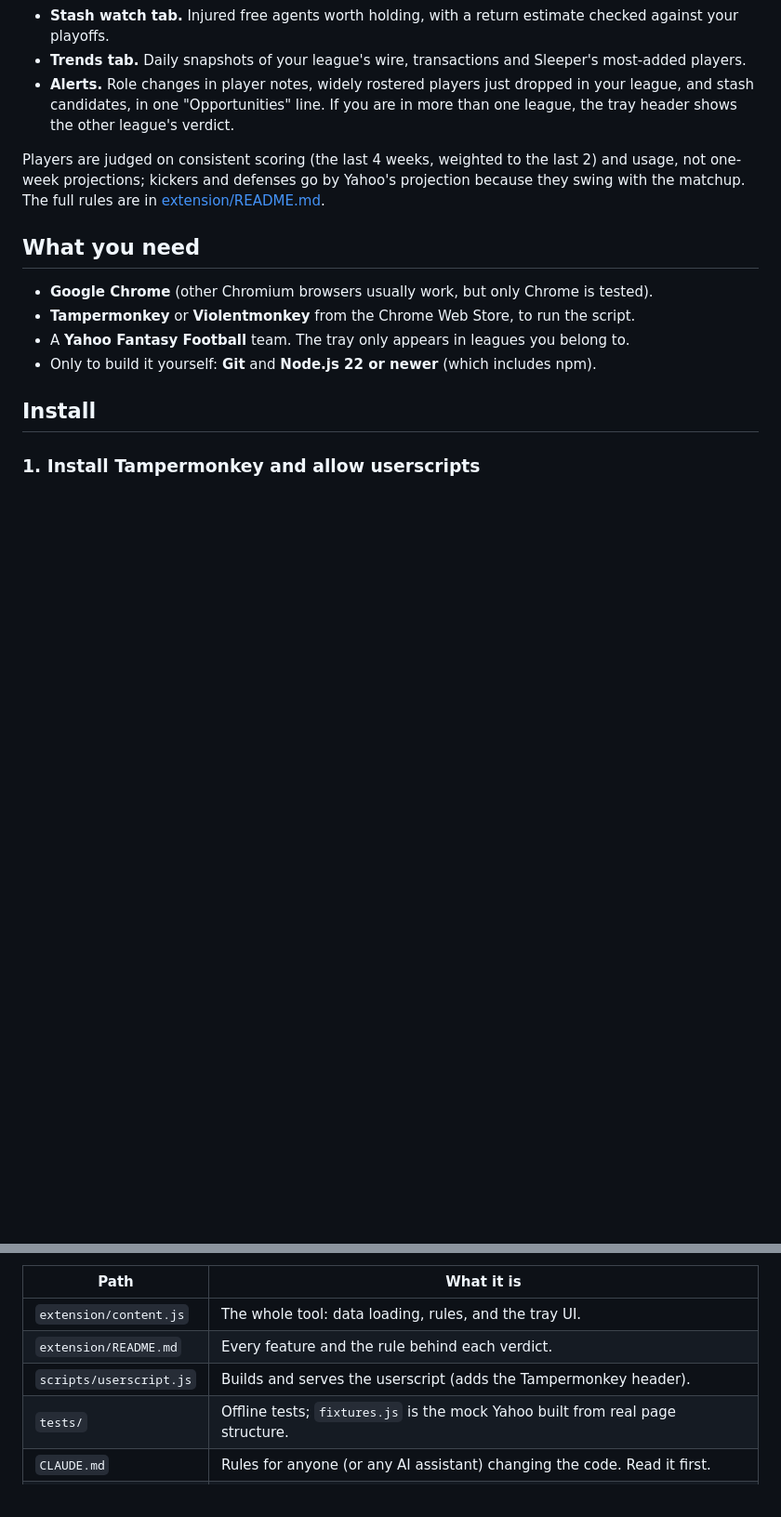
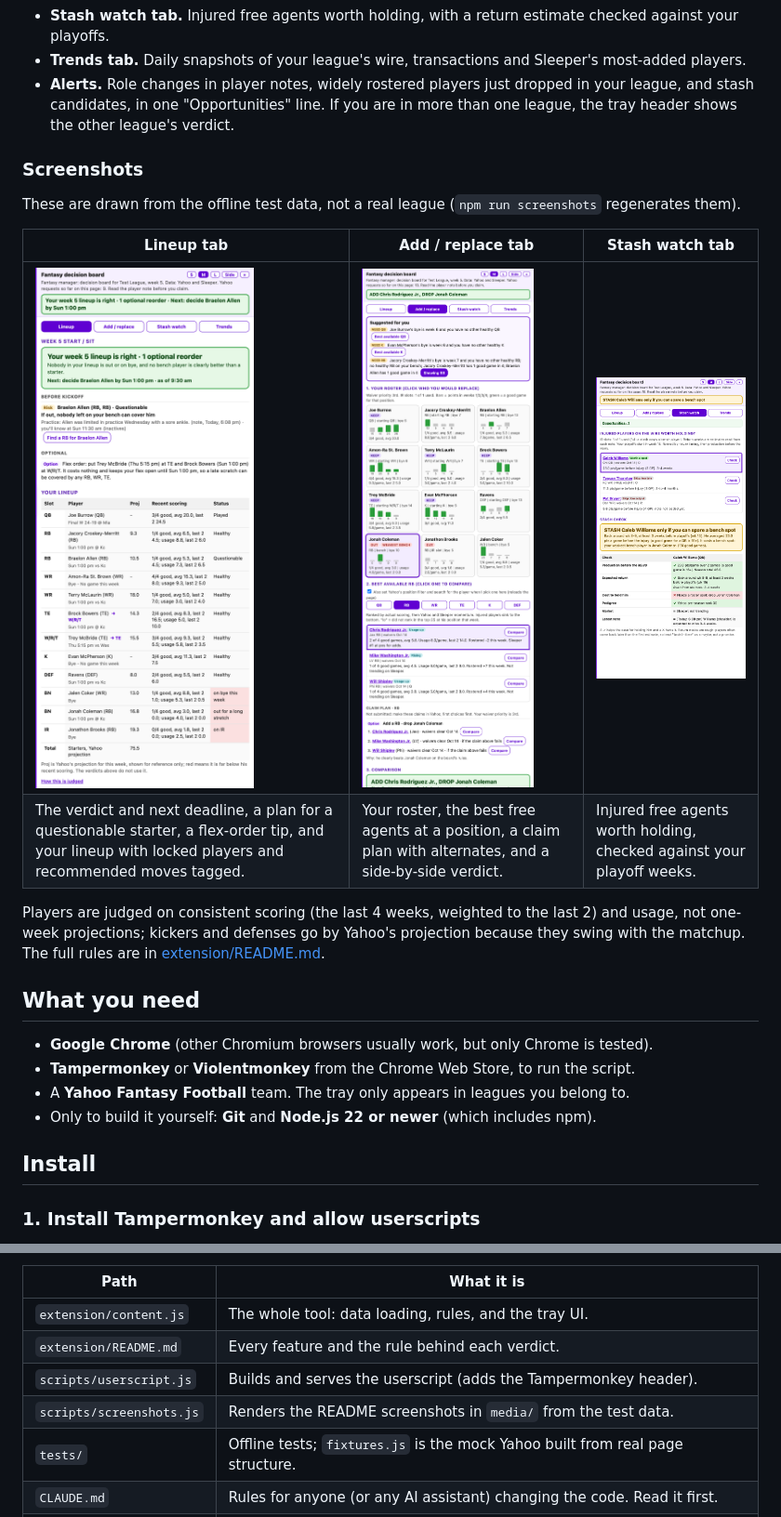
Before and after one commit to cozmomk/fantasy-manager, a Markdown page: README.md, 2 parts joined by grey strips. Shown at 93% size. Drawn GitHub-style; pictures changed too: media/add-replace.png (added), media/lineup.png (added), media/stash.png (added); blank space fills up the shorter version.

```diff
--- a/README.md
+++ b/README.md
@@ -17,6 +17,15 @@ own login, and you make every move yourself.
 - **Trends tab.** Daily snapshots of your league's wire, transactions and Sleeper's most-added players.
 - **Alerts.** Role changes in player notes, widely rostered players just dropped in your league, and stash candidates,
   in one "Opportunities" line. If you are in more than one league, the tray header shows the other league's verdict.
+
+### Screenshots
+
+These are drawn from the offline test data, not a real league (`npm run screenshots` regenerates them).
+
+| Lineup tab | Add / replace tab | Stash watch tab |
+| --- | --- | --- |
+| [![Lineup tab: the verdict with the next deadline, a questionable starter's backup plan, a flex-order tip and the lineup table](media/lineup.png)](media/lineup.png) | [![Add / replace tab: roster cards, the best available running backs, a claim plan with alternates and the comparison verdict](media/add-replace.png)](media/add-replace.png) | [![Stash watch tab: injured free agents ranked by return timing, with a stash verdict and its checks](media/stash.png)](media/stash.png) |
+| The verdict and next deadline, a plan for a questionable starter, a flex-order tip, and your lineup with locked players and recommended moves tagged. | Your roster, the best free agents at a position, a claim plan with alternates, and a side-by-side verdict. | Injured free agents worth holding, checked against your playoff weeks. |
 
 Players are judged on consistent scoring (the last 4 weeks, weighted to the last 2) and usage, not one-week
 projections; kickers and defenses go by Yahoo's projection because they swing with the matchup. The full rules are in
@@ -136,6 +145,7 @@ The tests drive your installed Google Chrome through Playwright with every Yahoo
 | `extension/content.js` | The whole tool: data loading, rules, and the tray UI. |
 | `extension/README.md` | Every feature and the rule behind each verdict. |
 | `scripts/userscript.js` | Builds and serves the userscript (adds the Tampermonkey header). |
+| `scripts/screenshots.js` | Renders the README screenshots in `media/` from the test data. |
 | `tests/` | Offline tests; `fixtures.js` is the mock Yahoo built from real page structure. |
 | `CLAUDE.md` | Rules for anyone (or any AI assistant) changing the code. Read it first. |
 | `TODO.md` | Ideas and planned work. |
```
Also changed, not shown: extension/README.md (+14 -0 lines), 5 other files.
